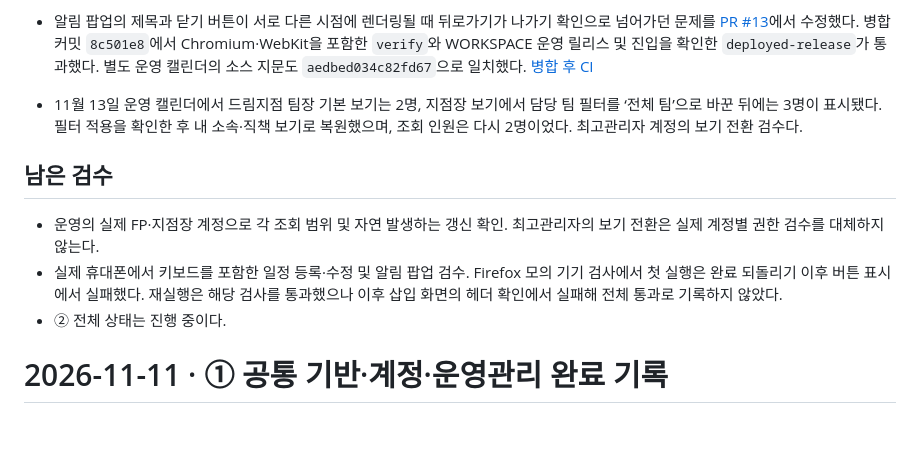
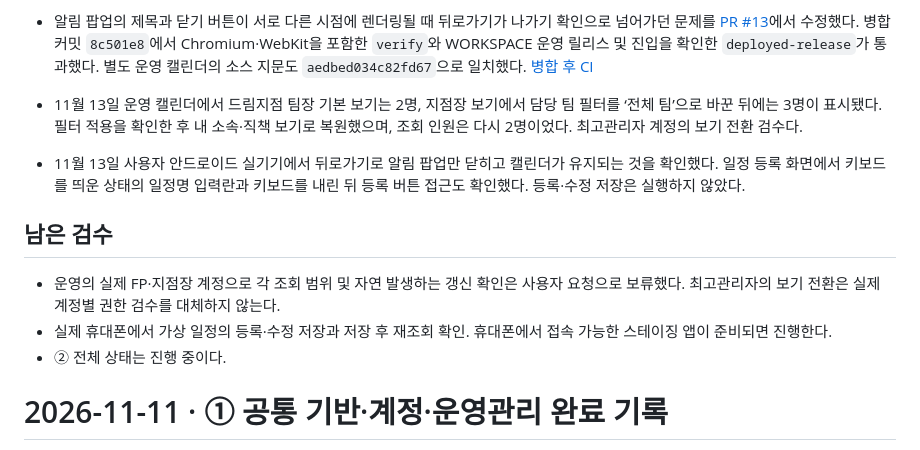
Before and after one commit to poqter/test, a Markdown page: docs/HWARANG_PROJECT_CHECKPOINT.md, the part around the change. GitHub-like rendering; blank space fills up the shorter version.

Commit message:
Record Android calendar interaction verification [skip ci]

```diff
--- a/docs/HWARANG_PROJECT_CHECKPOINT.md
+++ b/docs/HWARANG_PROJECT_CHECKPOINT.md
@@ -29,10 +29,12 @@
 
 - 11월 13일 운영 캘린더에서 드림지점 팀장 기본 보기는 2명, 지점장 보기에서 담당 팀 필터를 ‘전체 팀’으로 바꾼 뒤에는 3명이 표시됐다. 필터 적용을 확인한 후 내 소속·직책 보기로 복원했으며, 조회 인원은 다시 2명이었다. 최고관리자 계정의 보기 전환 검수다.
 
+- 11월 13일 사용자 안드로이드 실기기에서 뒤로가기로 알림 팝업만 닫히고 캘린더가 유지되는 것을 확인했다. 일정 등록 화면에서 키보드를 띄운 상태의 일정명 입력란과 키보드를 내린 뒤 등록 버튼 접근도 확인했다. 등록·수정 저장은 실행하지 않았다.
+
 ## 남은 검수
 
-- 운영의 실제 FP·지점장 계정으로 각 조회 범위 및 자연 발생하는 갱신 확인. 최고관리자의 보기 전환은 실제 계정별 권한 검수를 대체하지 않는다.
-- 실제 휴대폰에서 키보드를 포함한 일정 등록·수정 및 알림 팝업 검수. Firefox 모의 기기 검사에서 첫 실행은 완료 되돌리기 이후 버튼 표시에서 실패했다. 재실행은 해당 검사를 통과했으나 이후 삽입 화면의 헤더 확인에서 실패해 전체 통과로 기록하지 않았다.
+- 운영의 실제 FP·지점장 계정으로 각 조회 범위 및 자연 발생하는 갱신 확인은 사용자 요청으로 보류했다. 최고관리자의 보기 전환은 실제 계정별 권한 검수를 대체하지 않는다.
+- 실제 휴대폰에서 가상 일정의 등록·수정 저장과 저장 후 재조회 확인. 휴대폰에서 접속 가능한 스테이징 앱이 준비되면 진행한다.
 - ② 전체 상태는 진행 중이다.
 
 # 2026-11-11 · ① 공통 기반·계정·운영관리 완료 기록
```
